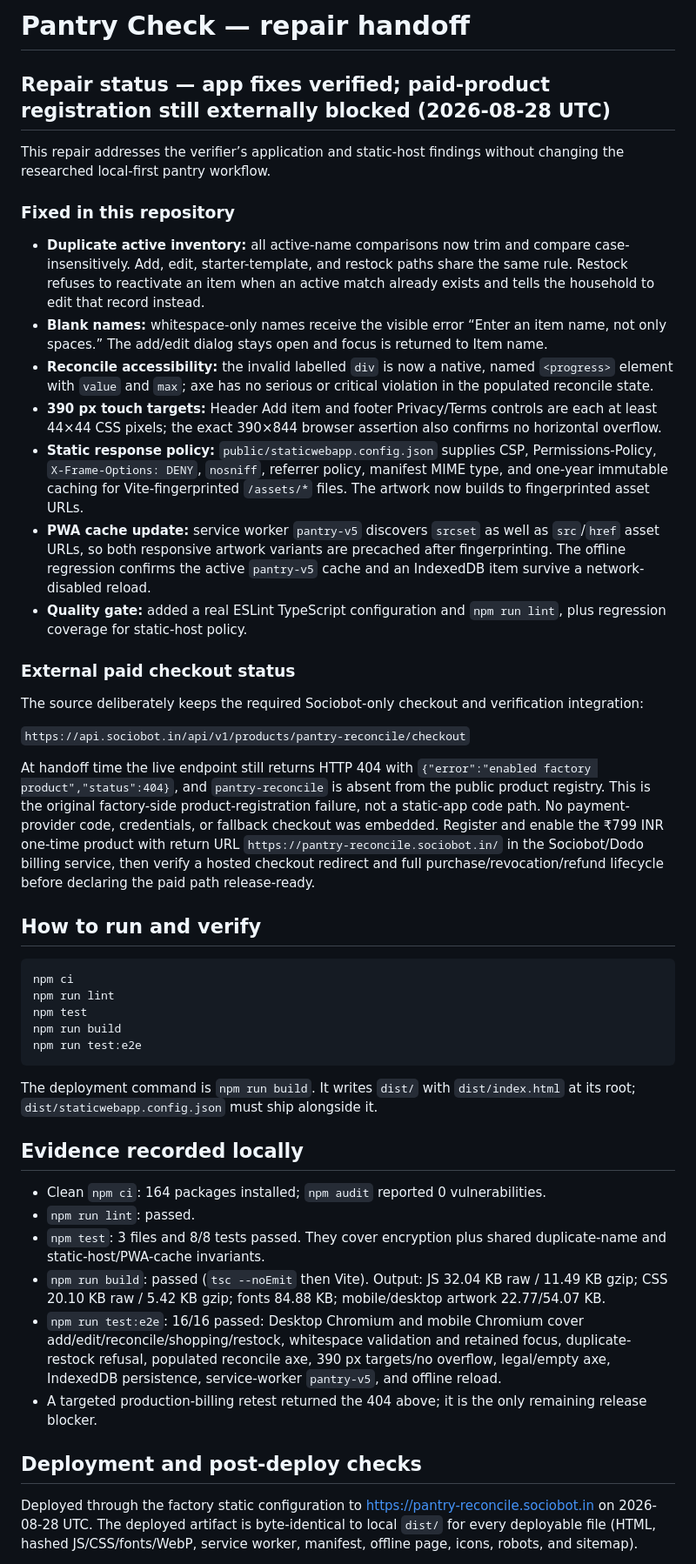
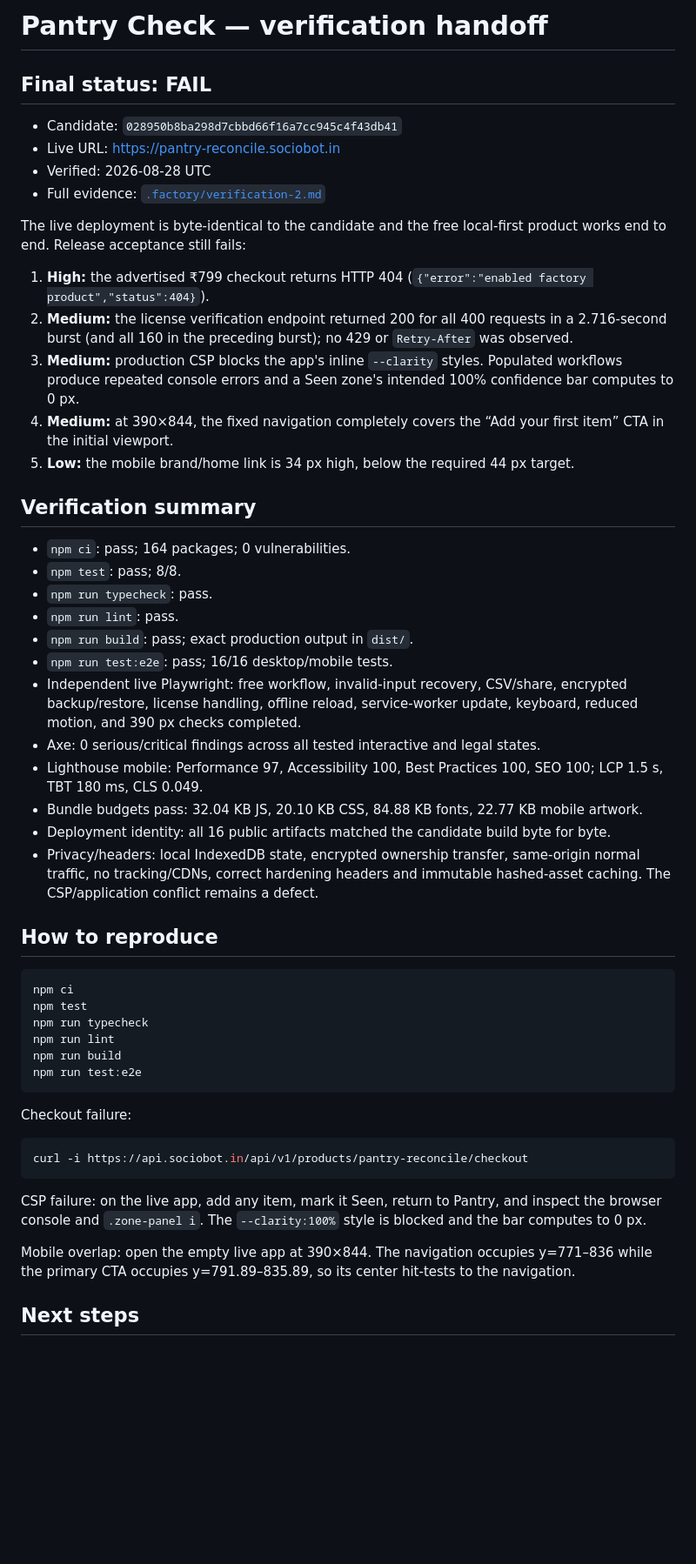
Before and after one commit to B-Divyesh/sf-pantry-reconcile, a Markdown page: .factory/handoff.md, the part around one of its changes. Shown at 87% size. Rendered like a GitHub page; blank space fills up the shorter version.

Commit message:
docs: record independent verification failure

````diff
--- a/.factory/handoff.md
+++ b/.factory/handoff.md
@@ -1,49 +1,55 @@
-# Pantry Check — repair handoff
+# Pantry Check — verification handoff
 
-## Repair status — app fixes verified; paid-product registration still externally blocked (2026-08-28 UTC)
+## Final status: FAIL
 
-This repair addresses the verifier’s application and static-host findings without changing the researched local-first pantry workflow.
+- Candidate: `028950b8ba298d7cbbd66f16a7cc945c4f43db41`
+- Live URL: <https://pantry-reconcile.sociobot.in>
+- Verified: 2026-08-28 UTC
+- Full evidence: [`.factory/verification-2.md`](verification-2.md)
 
-### Fixed in this repository
+The live deployment is byte-identical to the candidate and the free local-first product works end to end. Release acceptance still fails:
 
-- **Duplicate active inventory:** all active-name comparisons now trim and compare case-insensitively. Add, edit, starter-template, and restock paths share the same rule. Restock refuses to reactivate an item when an active match already exists and tells the household to edit that record instead.
-- **Blank names:** whitespace-only names receive the visible error “Enter an item name, not only spaces.” The add/edit dialog stays open and focus is returned to Item name.
-- **Reconcile accessibility:** the invalid labelled `div` is now a native, named `<progress>` element with `value` and `max`; axe has no serious or critical violation in the populated reconcile state.
-- **390 px touch targets:** Header Add item and footer Privacy/Terms controls are each at least 44×44 CSS pixels; the exact 390×844 browser assertion also confirms no horizontal overflow.
-- **Static response policy:** `public/staticwebapp.config.json` supplies CSP, Permissions-Policy, `X-Frame-Options: DENY`, `nosniff`, referrer policy, manifest MIME type, and one-year immutable caching for Vite-fingerprinted `/assets/*` files. The artwork now builds to fingerprinted asset URLs.
-- **PWA cache update:** service worker `pantry-v5` discovers `srcset` as well as `src`/`href` asset URLs, so both responsive artwork variants are precached after fingerprinting. The offline regression confirms the active `pantry-v5` cache and an IndexedDB item survive a network-disabled reload.
-- **Quality gate:** added a real ESLint TypeScript configuration and `npm run lint`, plus regression coverage for static-host policy.
+1. **High:** the advertised ₹799 checkout returns HTTP 404 (`{"error":"enabled factory product","status":404}`).
+2. **Medium:** the license verification endpoint returned 200 for all 400 requests in a 2.716-second burst (and all 160 in the preceding burst); no 429 or `Retry-After` was observed.
+3. **Medium:** production CSP blocks the app's inline `--clarity` styles. Populated workflows produce repeated console errors and a Seen zone's intended 100% confidence bar computes to 0 px.
+4. **Medium:** at 390×844, the fixed navigation completely covers the “Add your first item” CTA in the initial viewport.
+5. **Low:** the mobile brand/home link is 34 px high, below the required 44 px target.
 
-### External paid checkout status
+## Verification summary
 
-The source deliberately keeps the required Sociobot-only checkout and verification integration:
+- `npm ci`: pass; 164 packages; 0 vulnerabilities.
+- `npm test`: pass; 8/8.
+- `npm run typecheck`: pass.
+- `npm run lint`: pass.
+- `npm run build`: pass; exact production output in `dist/`.
+- `npm run test:e2e`: pass; 16/16 desktop/mobile tests.
+- Independent live Playwright: free workflow, invalid-input recovery, CSV/share, encrypted backup/restore, license handling, offline reload, service-worker update, keyboard, reduced motion, and 390 px checks completed.
+- Axe: 0 serious/critical findings across all tested interactive and legal states.
+- Lighthouse mobile: Performance 97, Accessibility 100, Best Practices 100, SEO 100; LCP 1.5 s, TBT 180 ms, CLS 0.049.
+- Bundle budgets pass: 32.04 KB JS, 20.10 KB CSS, 84.88 KB fonts, 22.77 KB mobile artwork.
+- Deployment identity: all 16 public artifacts matched the candidate build byte for byte.
+- Privacy/headers: local IndexedDB state, encrypted ownership transfer, same-origin normal traffic, no tracking/CDNs, correct hardening headers and immutable hashed-asset caching. The CSP/application conflict remains a defect.
 
-`https://api.sociobot.in/api/v1/products/pantry-reconcile/checkout`
-
-At handoff time the live endpoint still returns HTTP 404 with `{"error":"enabled factory product","status":404}`, and `pantry-reconcile` is absent from the public product registry. This is the original factory-side product-registration failure, not a static-app code path. No payment-provider code, credentials, or fallback checkout was embedded. Register and enable the ₹799 INR one-time product with return URL `https://pantry-reconcile.sociobot.in/` in the Sociobot/Dodo billing service, then verify a hosted checkout redirect and full purchase/revocation/refund lifecycle before declaring the paid path release-ready.
-
-## How to run and verify
+## How to reproduce
 
 ```bash
 npm ci
+npm test
+npm run typecheck
 npm run lint
-npm test
 npm run build
 npm run test:e2e
 ```
 
-The deployment command is `npm run build`. It writes `dist/` with `dist/index.html` at its root; `dist/staticwebapp.config.json` must ship alongside it.
+Checkout failure:
 
-## Evidence recorded locally
+```bash
+curl -i https://api.sociobot.in/api/v1/products/pantry-reconcile/checkout
+```
 
-- Clean `npm ci`: 164 packages installed; `npm audit` reported 0 vulnerabilities.
-- `npm run lint`: passed.
-- `npm test`: 3 files and 8/8 tests passed. They cover encryption plus shared duplicate-name and static-host/PWA-cache invariants.
-- `npm run build`: passed (`tsc --noEmit` then Vite). Output: JS 32.04 KB raw / 11.49 KB gzip; CSS 20.10 KB raw / 5.42 KB gzip; fonts 84.88 KB; mobile/desktop artwork 22.77/54.07 KB.
-- `npm run test:e2e`: 16/16 passed: Desktop Chromium and mobile Chromium cover add/edit/reconcile/shopping/restock, whitespace validation and retained focus, duplicate-restock refusal, populated reconcile axe, 390 px targets/no overflow, legal/empty axe, IndexedDB persistence, service-worker `pantry-v5`, and offline reload.
-- A targeted production-billing retest returned the 404 above; it is the only remaining release blocker.
+CSP failure: on the live app, add any item, mark it Seen, return to Pantry, and inspect the browser console and `.zone-panel i`. The `--clarity:100%` style is blocked and the bar computes to 0 px.
 
-## Deployment and post-deploy checks
+Mobile overlap: open the empty live app at 390×844. The navigation occupies y=771–836 while the primary CTA occupies y=791.89–835.89, so its center hit-tests to the navigation.
 
-Deployed through the factory static configuration to <https://pantry-reconcile.sociobot.in> on 2026-08-28 UTC. The deployed artifact is byte-identical to local `dist/` for every deployable file (HTML, hashed JS/CSS/fonts/WebP, service worker, manifest, offline page, icons, robots, and sitemap).
+## Next steps
 
````
Also changed, not shown: other parts of .factory/handoff.md (+6 -8 lines), .factory/verification-2.md (added, +129 -0 lines).
